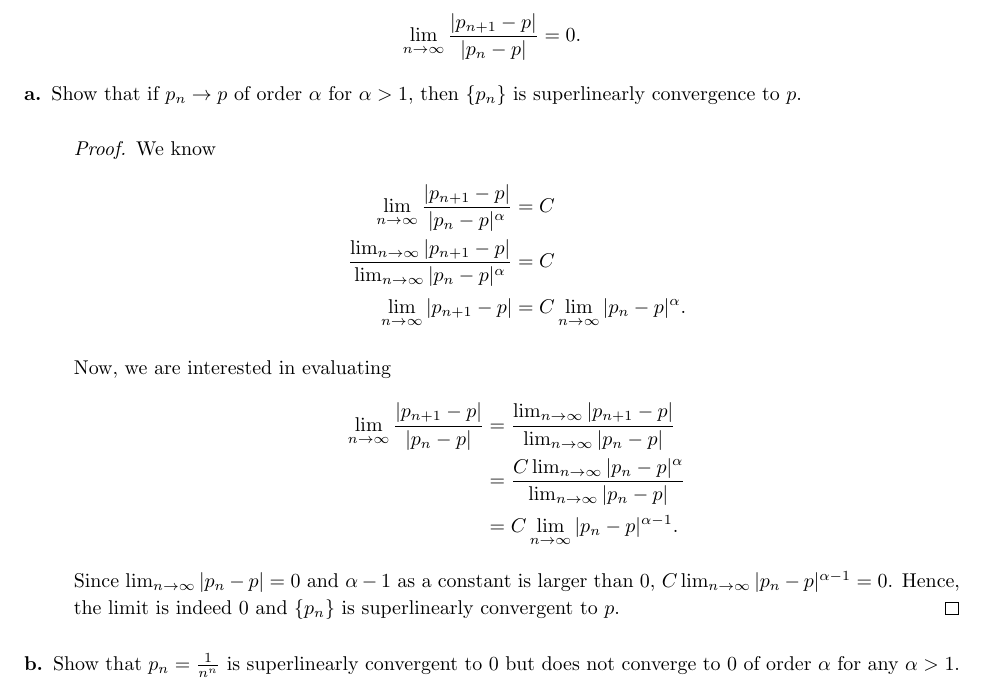
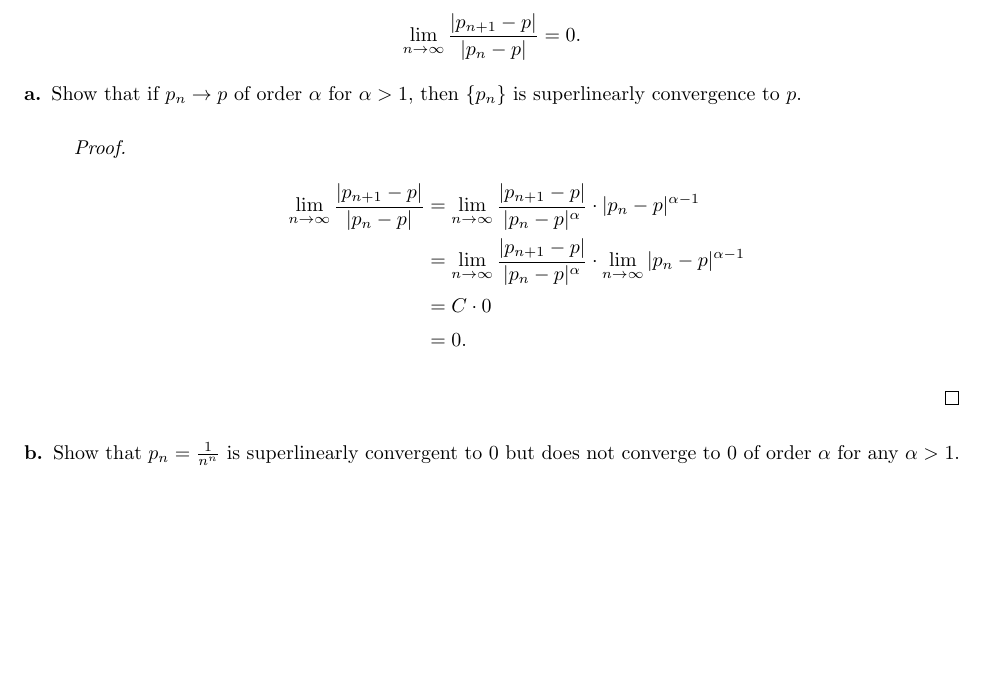
Before and after one commit to moneybabe/MATH, a LaTeX problem sheet (MATH128A/hw3/hw3.tex): part of page 3 of 11 before the commit and part of page 3 of 10 after it, cut so that both start at the same text, the shorter picture padded with empty space. Compiled offline with pdfLaTeX.

Commit message:
hw3 updated

```diff
--- a/MATH128A/hw3/hw3.tex
+++ b/MATH128A/hw3/hw3.tex
@@ -107,23 +107,15 @@ $$\lim_{n\to\infty}\frac{|p_{n+1}-p|}{|p_n-p|}=0.$$
     \item[a.] Show that if $p_n\rightarrow p$ of order $\alpha$ for $\alpha>1$, then $\{p_n\}$
     is superlinearly convergence to $p$.
     \begin{proof}
-        We know
         \begin{align*}
-            \lim_{n\rightarrow\infty}\frac{|p_{n+1}-p|}{|p_n-p|^\alpha} & = C \\
-            \frac{\lim_{n\rightarrow\infty}|p_{n+1}-p|}{\lim_{n\rightarrow\infty}|p_n-p|^\alpha} & = C \\
-            \lim_{n\rightarrow\infty}|p_{n+1}-p| & = C\lim_{n\rightarrow\infty}|p_n-p|^\alpha.
+            \lim_{n\rightarrow\infty}\frac{|p_{n+1}-p|}{|p_n-p|} & =
+            \lim_{n\rightarrow\infty}\frac{|p_{n+1}-p|}{|p_n-p|^\alpha}\cdot|p_n-p|^{\alpha-1} \\
+            & = \lim_{n\rightarrow\infty}\frac{|p_{n+1}-p|}{|p_n-p|^\alpha}\cdot
+            \lim_{n\rightarrow\infty}|p_n-p|^{\alpha-1} \\
+            & = C\cdot 0 \\
+            & = 0.
         \end{align*}
 
-        Now, we are interested in evaluating
-        \begin{align*}
-            \lim_{n\rightarrow\infty}\frac{|p_{n+1}-p|}{|p_n-p|} & =
-            \frac{\lim_{n\rightarrow\infty}|p_{n+1}-p|}{\lim_{n\rightarrow\infty}|p_n-p|} \\
-            & = \frac{C\lim_{n\rightarrow\infty}|p_n-p|^\alpha}{\lim_{n\rightarrow\infty}|p_n-p|} \\
-            & = C\lim_{n\rightarrow\infty}|p_n-p|^{\alpha-1}.
-        \end{align*}
-        Since $\lim_{n\rightarrow\infty}|p_n-p|=0$ and $\alpha-1$ as a constant is larger than 0,
-        $C\lim_{n\rightarrow\infty}|p_n-p|^{\alpha-1}=0$. Hence, the limit is indeed 0 and
-        $\{p_n\}$ is superlinearly convergent to $p$.
     \end{proof}
 
     \item[b.] Show that $p_n=\frac{1}{n^n}$ is superlinearly convergent to 0 but does not
```
Also changed, not shown: MATH128A/hw3/hw3.pdf.
